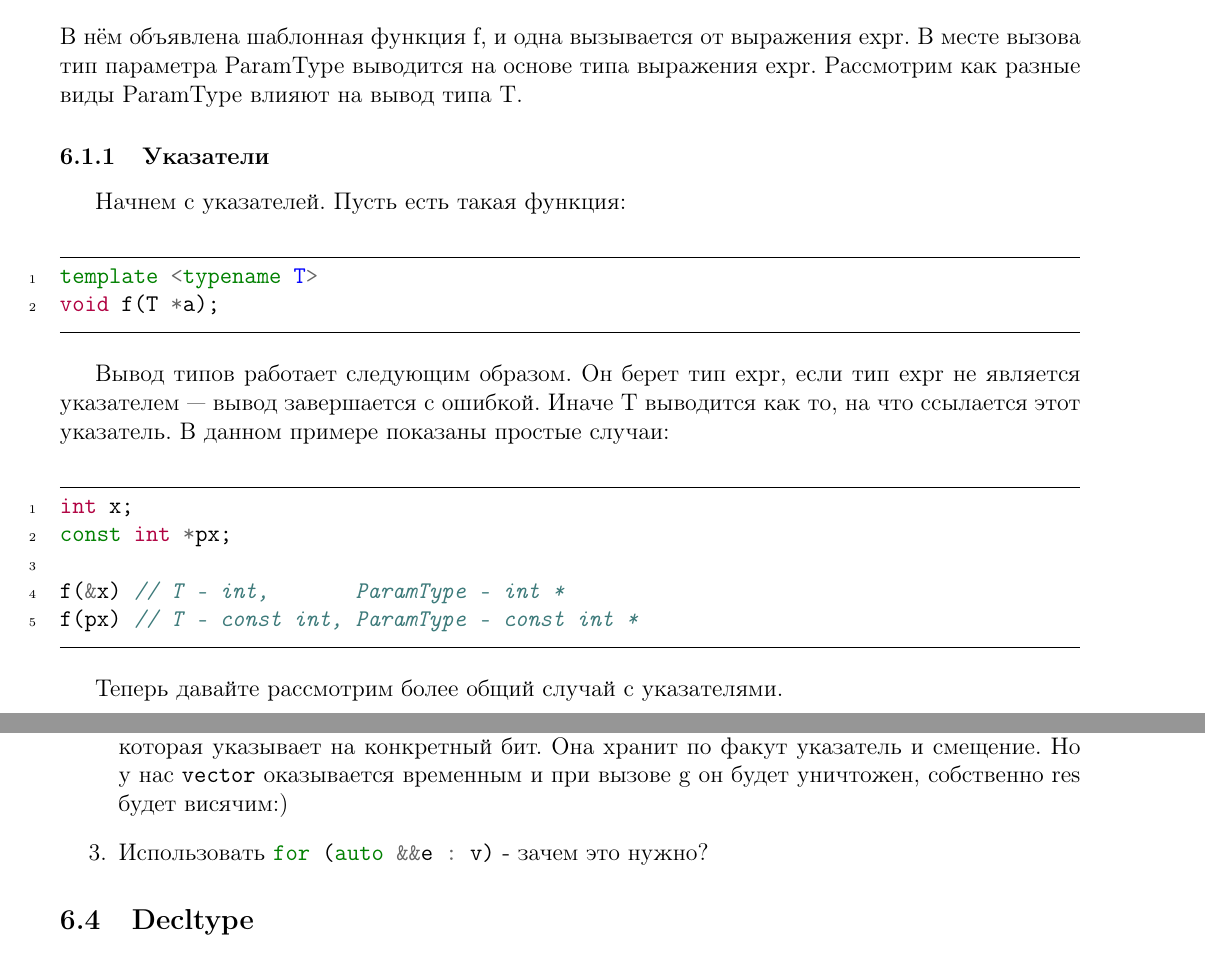
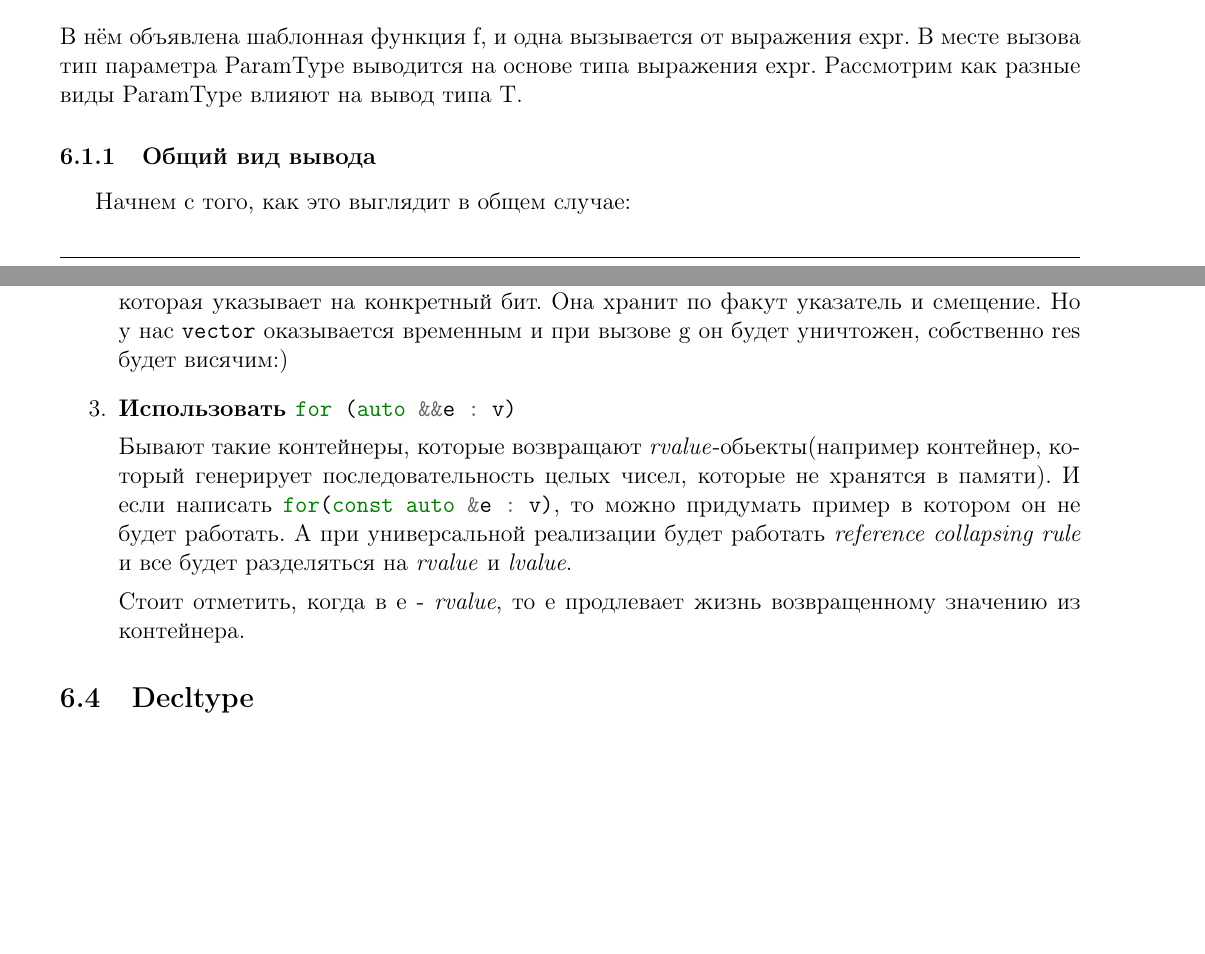
Before and after one commit to sorokin/cpp-notes, a LaTeX document (main.tex, which reads type-deduction.tex): two parts of pages 34 and 42 of 44 before the commit and two parts of pages 34 and 42 of 45 after it, joined at a grey line, cut so that both start at the same text, the shorter picture padded with empty space. Compiled offline with pdfLaTeX.

Commit message:
Add non-deduced context, change first part of templates and added for(auto&&..)

```diff
--- a/type-deduction.tex
+++ b/type-deduction.tex
@@ -13,33 +13,17 @@ f(expr);
 \end{minted}
         В нём объявлена шаблонная функция f, и одна вызывается от выражения expr. В месте вызова тип параметра ParamType выводится на основе типа выражения expr. Рассмотрим как разные виды ParamType влияют на вывод типа T.
 
-		\subsubsection{Указатели}
-
-% TODO: может быть сделать этот раздел как вывод в общем случае
-% обходим ParamType и decltype(expr) и спускаемся по типам?
-			Начнем с указателей. Пусть есть такая функция:
-\begin{minted}[linenos, frame=lines, framesep=2mm, tabsize = 4, breaklines]{c++}
-template <typename T>
-void f(T *a);
-\end{minted}
-
-			Вывод типов работает следующим образом. Он берет тип expr, если тип expr не является указателем --- вывод завершается с ошибкой. Иначе T выводится как то, на что ссылается этот указатель. В данном примере показаны простые случаи:
-\begin{minted}[linenos, frame=lines, framesep=2mm, tabsize = 4, breaklines]{c++}
-int x;
-const int *px;
-
-f(&x) // T - int,       ParamType - int *
-f(px) // T - const int, ParamType - const int *
-\end{minted}
-
-			Теперь давайте рассмотрим более общий случай с указателями.
+		\subsubsection{Общий вид вывода}
+		Начнем с того, как это выглядит в общем случае:
 \begin{minted}[linenos, frame=lines, framesep=2mm, tabsize = 4, breaklines]{c++}
 template <typename T, typename U>
 void f(map<T, U*> *m);
 
-map<int, float*>* x;
+map<int, const float*>* x;
 map<vector<int>, char*>* y;
+map<int, int> z;
 
-f(x) // T - int,         U - float, ParamType - map<int, float*>*
+f(x) // T - int,         U - const float, ParamType - map<int, const float*>*
 f(y) // T - vector<int>, U - char,  ParamType -  map<vector<int>, char*>*
+f(z) // ошибка
 \end{minted}
@@ -312,7 +331,13 @@ g(res);
 		Тут все нормально. А теперь давайте поменяем \mintinline{c++}{bool} на \mintinline{c++}{auto}, и теперь у нас все не будет работать:)
 
 		\mintinline{c++}{operator[]} у \mintinline{c++}{vector<bool>} возвращает не \mintinline{c++}{bool&} а специальную штуку \mintinline{c++}{std::vector<bool>::reference}, которая указывает на конкретный бит. Она хранит по факут указатель и смещение. Но у нас \mintinline{c++}{vector} оказывается временным и при вызове g он будет уничтожен, собственно res будет висячим:)
-		\item Использовать \mintinline{c++}{for (auto &&e : v)} - зачем это нужно?
+
+		\item \textbf{Использовать \mintinline{c++}{for (auto &&e : v)}}
+
+		Бывают такие контейнеры, которые возвращают \textit{rvalue}-обьекты(например контейнер, который генерирует последовательность целых чисел, которые не хранятся в памяти). И если написать \mintinline{c++}{for(const auto &e : v)}, то можно придумать пример в котором он не будет работать. А при универсальной реализации будет работать \textit{reference collapsing rule} и все будет разделяться на \textit{rvalue} и \textit{lvalue}.
+
+		Стоит отметить, когда в e - \textit{rvalue}, то e продлевает жизнь возвращенному значению из контейнера.
+
 	\end{enumerate}
 
 	\subsection {Decltype}
```
Also changed, not shown: type-deduction.tex (51 more changed lines).
